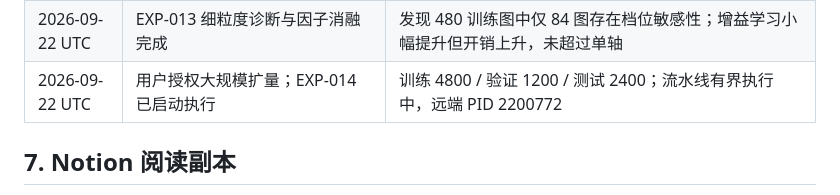
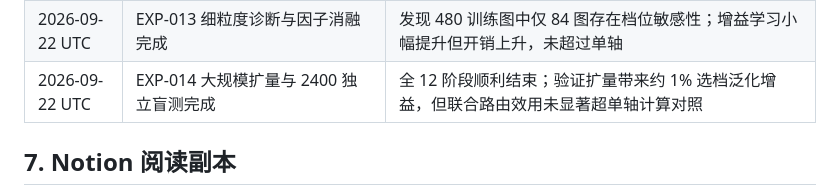
Before and after one commit to qiankun-phd/Semcom-VQA, a Markdown page: docs/RESEARCH_CONTROL.md, the part around the change. Rendered like a GitHub page.

```diff
--- a/docs/RESEARCH_CONTROL.md
+++ b/docs/RESEARCH_CONTROL.md
@@ -115,7 +115,7 @@
 |2026-09-22 UTC|用户批准 EXP-012 新 600 图与可训练选择器|冻结数据、输入、三种子训练与强对照；旧 dev 只在策略冻结后检查，test300/SNR 不自动启动|
 |2026-09-22 UTC|EXP-010 有界开发流程完成，复核原始预测并整理导师汇报|结果已发布 Notion；RSVQA 可靠性待复核，不支持等资源/低 SNR/节能优势结论|
 |2026-09-22 UTC|EXP-013 细粒度诊断与因子消融完成|发现 480 训练图中仅 84 图存在档位敏感性；增益学习小幅提升但开销上升，未超过单轴|
-|2026-09-22 UTC|用户授权大规模扩量；EXP-014 已启动执行|训练 4800 / 验证 1200 / 测试 2400；流水线有界执行中，远端 PID 2200772|
+|2026-09-22 UTC|EXP-014 大规模扩量与 2400 独立盲测完成|全 12 阶段顺利结束；验证扩量带来约 1% 选档泛化增益，但联合路由效用未显著超单轴计算对照|
 
 ## 7. Notion 阅读副本
 
```
Also changed, not shown: docs/EXPERIMENT_LEDGER.md (+9 -1 lines).
